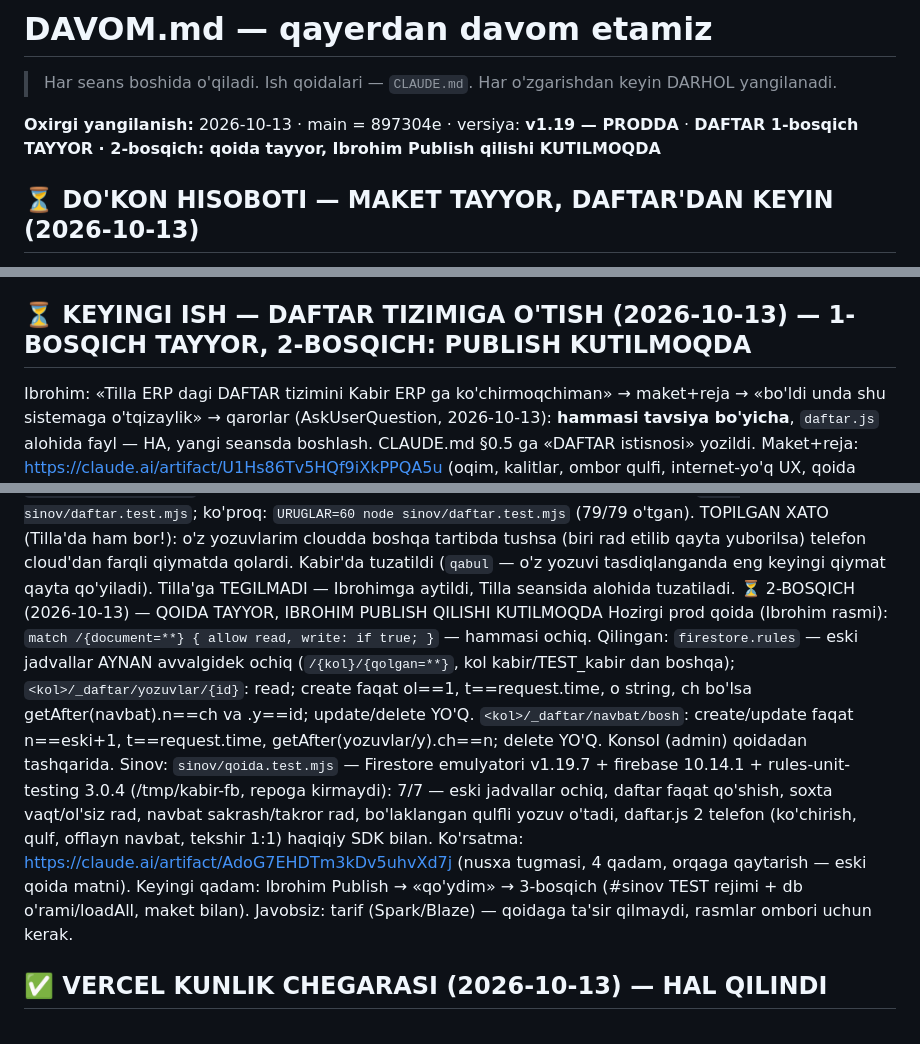
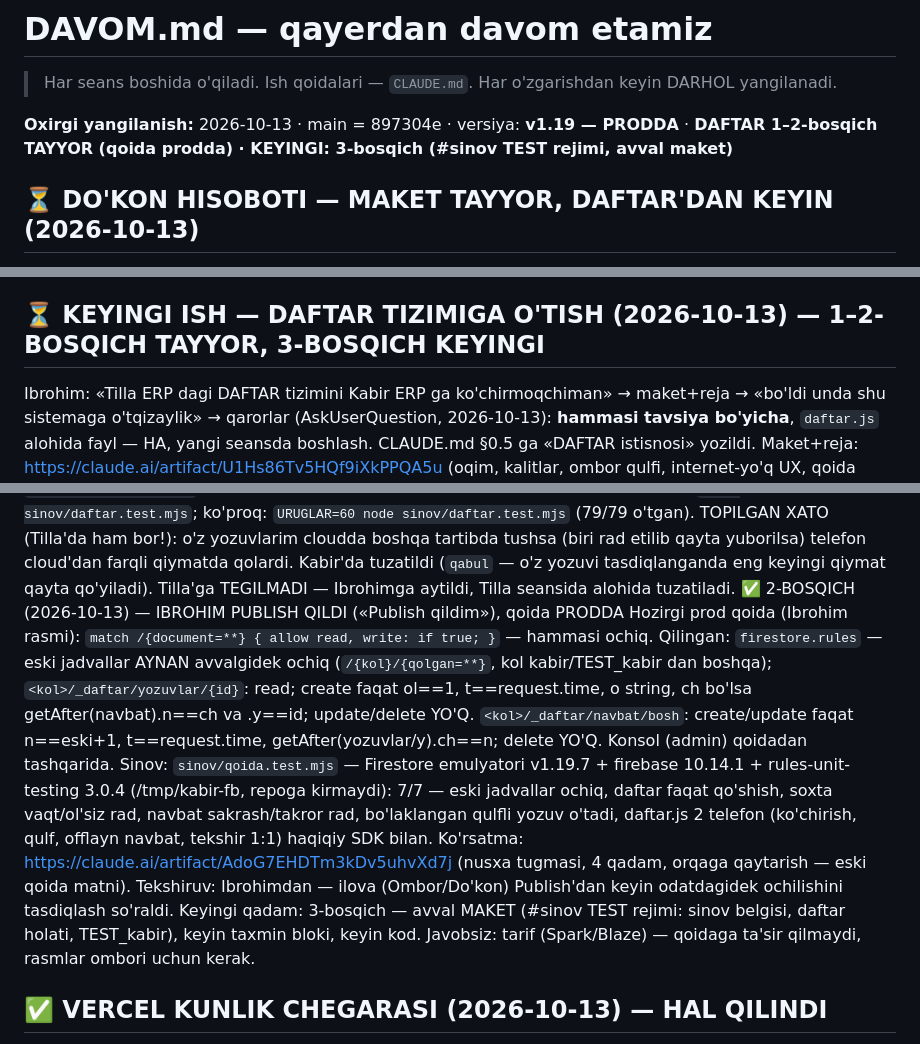
Before and after one commit to ibrohimcyborg/kabir-erp, a Markdown page: DAVOM.md, 3 parts joined by grey strips. Drawn GitHub-style.

Commit message:
DAVOM: DAFTAR 2-bosqich — qoida prodda (Ibrohim Publish qildi)
Co-Authored-By: Claude Opus 5.5 <noreply@anthropic.com>
Claude-Session: https://claude.ai/code/session_01YRTAin24KLBhmJWpXP1MBa

```diff
--- a/DAVOM.md
+++ b/DAVOM.md
@@ -3,7 +3,7 @@
 > Har seans boshida o'qiladi. Ish qoidalari — `CLAUDE.md`.
 > Har o'zgarishdan keyin DARHOL yangilanadi.
 
-**Oxirgi yangilanish:** 2026-10-13 · main = 897304e · versiya: **v1.19 — PRODDA** · **DAFTAR 1-bosqich TAYYOR · 2-bosqich: qoida tayyor, Ibrohim Publish qilishi KUTILMOQDA**
+**Oxirgi yangilanish:** 2026-10-13 · main = 897304e · versiya: **v1.19 — PRODDA** · **DAFTAR 1–2-bosqich TAYYOR (qoida prodda) · KEYINGI: 3-bosqich (#sinov TEST rejimi, avval maket)**
 
 ## ⏳ DO'KON HISOBOTI — MAKET TAYYOR, DAFTAR'DAN KEYIN (2026-10-13)
 
@@ -26,7 +26,7 @@ Tahrir tashxisi: sotuv dona/model = `sales` + `units` (tranzaksiya emas, garanti
            ID takrorlanadi (:1220). Tavsiya: hozir faqat narx/summa va pul, dona/model — DAFTAR (ombor qulfi) bilan.
 Keyingi qadam: Ibrohim 1–10 tanlovi → TAXMIN BLOKI → kod (avval hisobot o'qish qismi, tahrir alohida versiya).
 
-## ⏳ KEYINGI ISH — DAFTAR TIZIMIGA O'TISH (2026-10-13) — 1-BOSQICH TAYYOR, 2-BOSQICH: PUBLISH KUTILMOQDA
+## ⏳ KEYINGI ISH — DAFTAR TIZIMIGA O'TISH (2026-10-13) — 1–2-BOSQICH TAYYOR, 3-BOSQICH KEYINGI
 
 Ibrohim: «Tilla ERP dagi DAFTAR tizimini Kabir ERP ga ko'chirmoqchiman» → maket+reja → «bo'ldi unda shu sistemaga
 o'tqizaylik» → qarorlar (AskUserQuestion, 2026-10-13): **hammasi tavsiya bo'yicha**, `daftar.js` alohida fayl — HA,
@@ -72,7 +72,7 @@ Fayllar:   `daftar.js` (630 q., index.html YUKLAMAYDI) — `DF.Daftar(env)`: bos
 TOPILGAN XATO (Tilla'da ham bor!): o'z yozuvlarim cloudda boshqa tartibda tushsa (biri rad etilib qayta yuborilsa) telefon
            cloud'dan farqli qiymatda qolardi. Kabir'da tuzatildi (`qabul` — o'z yozuvi tasdiqlanganda eng keyingi qiymat
            qayta qo'yiladi). Tilla'ga TEGILMADI — Ibrohimga aytildi, Tilla seansida alohida tuzatiladi.
-⏳ 2-BOSQICH (2026-10-13) — QOIDA TAYYOR, IBROHIM PUBLISH QILISHI KUTILMOQDA
+✅ 2-BOSQICH (2026-10-13) — IBROHIM PUBLISH QILDI («Publish qildim»), qoida PRODDA
 Hozirgi prod qoida (Ibrohim rasmi): `match /{document=**} { allow read, write: if true; }` — hammasi ochiq.
 Qilingan:  `firestore.rules` — eski jadvallar AYNAN avvalgidek ochiq (`/{kol}/{qolgan=**}`, kol kabir/TEST_kabir dan
            boshqa); `<kol>/_daftar/yozuvlar/{id}`: read; create faqat ol==1, t==request.time, o string, ch bo'lsa
@@ -82,7 +82,8 @@ Sinov:     `sinov/qoida.test.mjs` — Firestore emulyatori v1.19.7 + firebase 10
            repoga kirmaydi): 7/7 — eski jadvallar ochiq, daftar faqat qo'shish, soxta vaqt/ol'siz rad, navbat sakrash/takror rad,
            bo'laklangan qulfli yozuv o'tadi, daftar.js 2 telefon (ko'chirish, qulf, offlayn navbat, tekshir 1:1) haqiqiy SDK bilan.
 Ko'rsatma: https://claude.ai/artifact/AdoG7EHDTm3kDv5uhvXd7j (nusxa tugmasi, 4 qadam, orqaga qaytarish — eski qoida matni).
-Keyingi qadam: Ibrohim Publish → «qo'ydim» → 3-bosqich (#sinov TEST rejimi + db o'rami/loadAll, maket bilan).
+Tekshiruv: Ibrohimdan — ilova (Ombor/Do'kon) Publish'dan keyin odatdagidek ochilishini tasdiqlash so'raldi.
+Keyingi qadam: 3-bosqich — avval MAKET (#sinov TEST rejimi: sinov belgisi, daftar holati, TEST_kabir), keyin taxmin bloki, keyin kod.
 Javobsiz:  tarif (Spark/Blaze) — qoidaga ta'sir qilmaydi, rasmlar ombori uchun kerak.
 
 ## ✅ VERCEL KUNLIK CHEGARASI (2026-10-13) — HAL QILINDI
```
